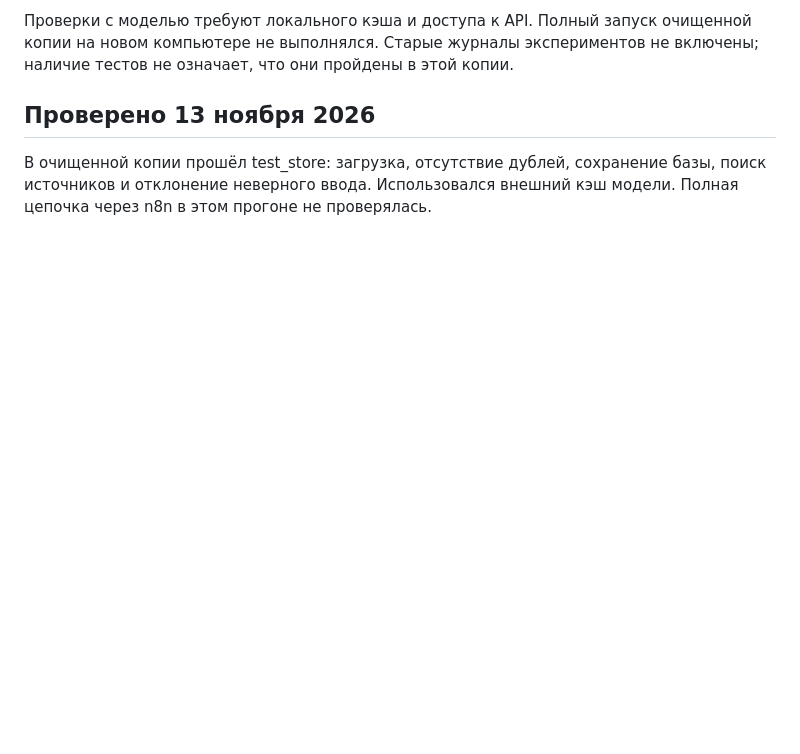
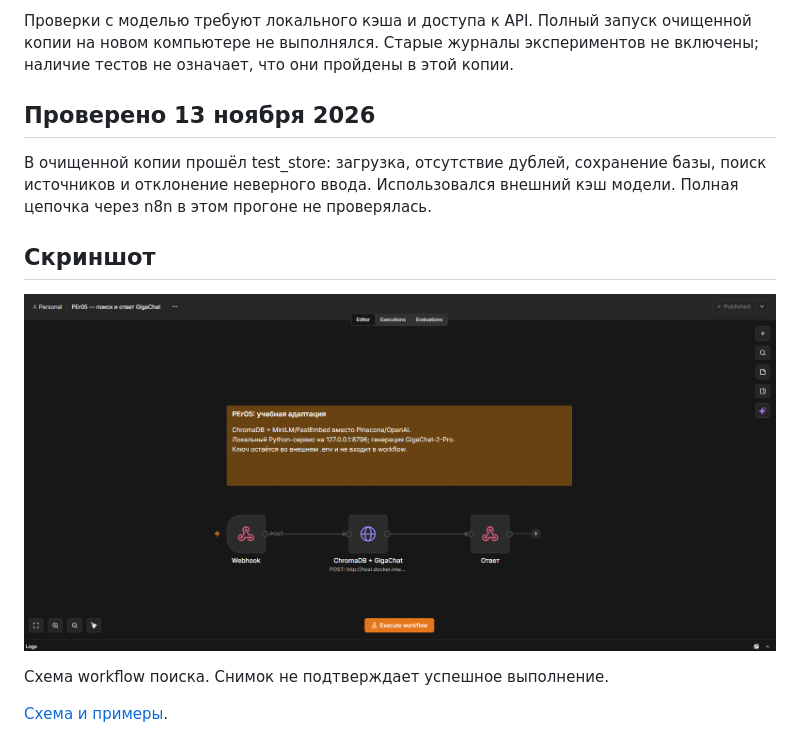
Before and after one commit to cifrarik812/n8n-knowledge-search, a Markdown page: README.md, the part around the change. GitHub-like rendering; pictures changed too: docs/screenshot.png (added); blank space fills up the shorter version.

Commit message:
Add user screenshot with accurate caption

```diff
--- a/README.md
+++ b/README.md
@@ -33,3 +33,11 @@ Python 3.11. Установите зависимости: `python -m pip install
 
 ## Проверено 13 ноября 2026
 В очищенной копии прошёл test_store: загрузка, отсутствие дублей, сохранение базы, поиск источников и отклонение неверного ввода. Использовался внешний кэш модели. Полная цепочка через n8n в этом прогоне не проверялась.
+
+## Скриншот
+
+![Пример работы](docs/screenshot.png)
+
+Схема workflow поиска. Снимок не подтверждает успешное выполнение.
+
+[Схема и примеры](EXAMPLES.md).
```
